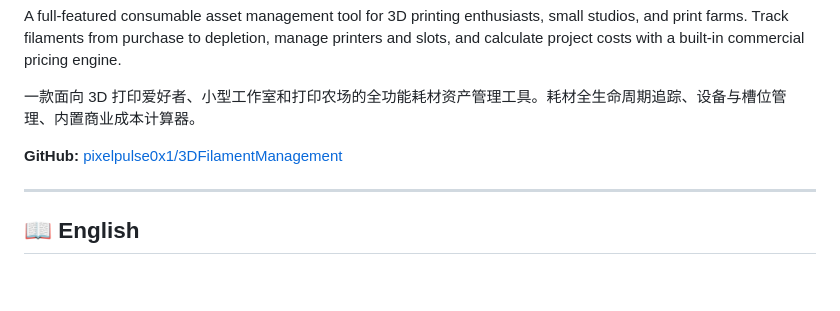
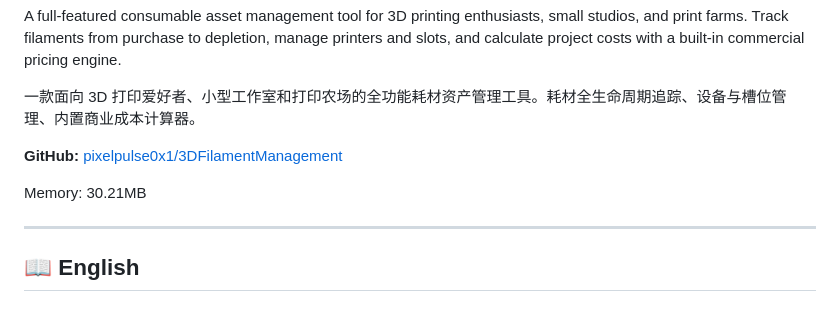
Before and after one commit to pixelpulse0x1/3DFilamentManagement, a Markdown page: DockerHubReadme.md, the part around the change. Drawn GitHub-style; blank space fills up the shorter version.

```diff
--- a/DockerHubReadme.md
+++ b/DockerHubReadme.md
@@ -24,6 +24,8 @@ A full-featured consumable asset management tool for 3D printing enthusiasts, sm
 一款面向 3D 打印爱好者、小型工作室和打印农场的全功能耗材资产管理工具。耗材全生命周期追踪、设备与槽位管理、内置商业成本计算器。
 
 **GitHub:** [pixelpulse0x1/3DFilamentManagement](https://github.com/pixelpulse0x1/3DFilamentManagement)
+
+Memory: 30.21MB
 
 ---
 
```
Also changed, not shown: README.md (+2 -0 lines).
